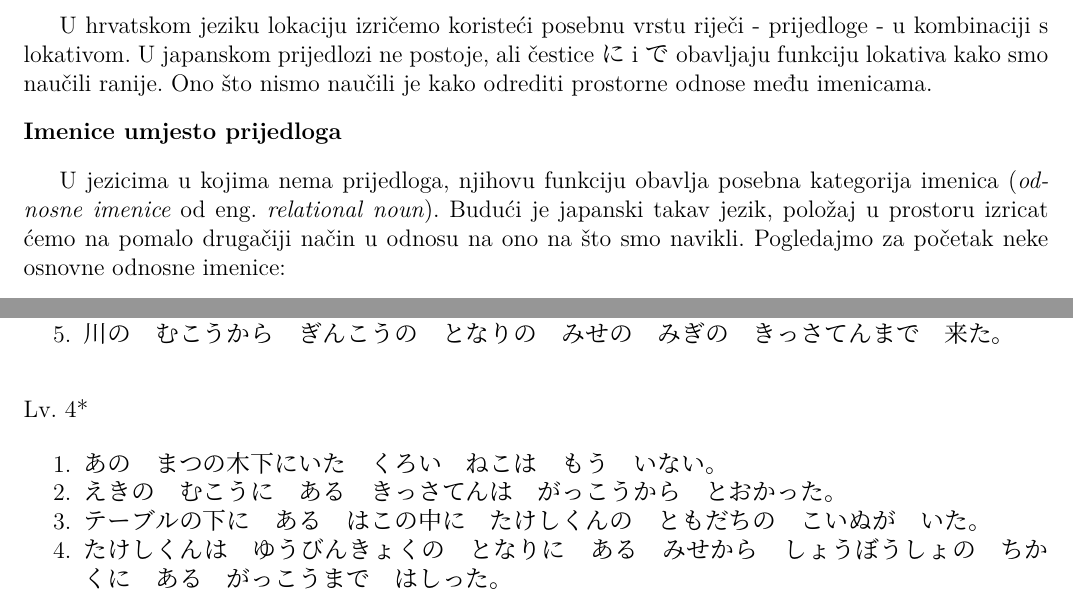
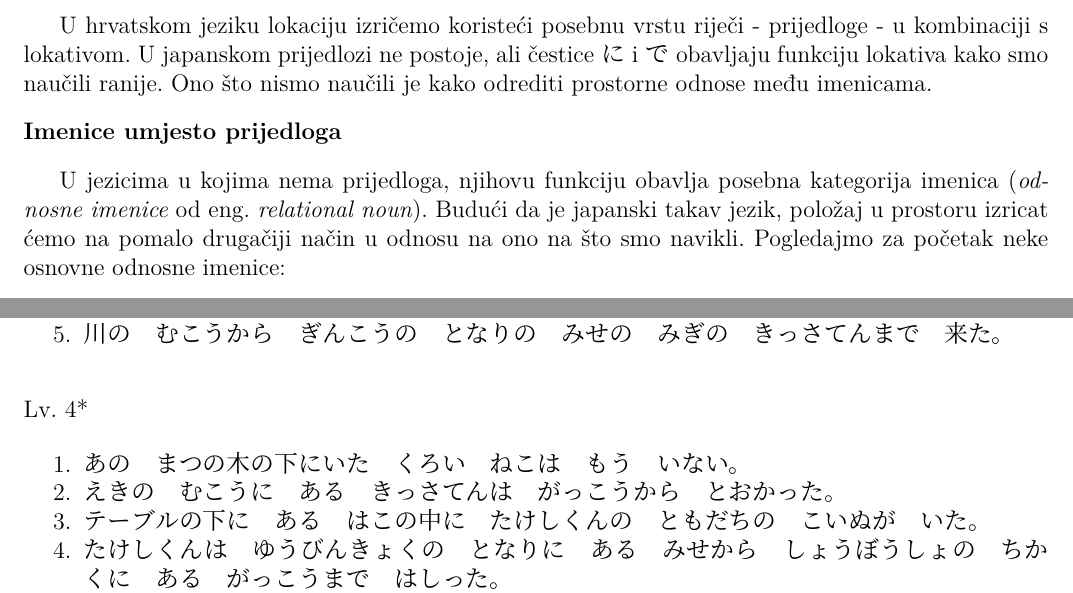
Before and after one commit to Makoto-hr-jp/makoto-japanski, a LaTeX document (radionice/pocetni/lekcije/013_pril_ozn_mjesta/013_pril_ozn_mjesta.tex): two parts of pages 1 and 2 of 2, joined at a grey line, cut so that both start at the same text. Compiled offline with XeLaTeX; a missing font is replaced by an installed copy or a similar font.

Commit message:
Listić 13, popravak tipfelera

```diff
--- a/radionice/pocetni/lekcije/013_pril_ozn_mjesta/013_pril_ozn_mjesta.tex
+++ b/radionice/pocetni/lekcije/013_pril_ozn_mjesta/013_pril_ozn_mjesta.tex
@@ -9,7 +9,7 @@
 
 	\fukudai{Imenice umjesto prijedloga}
 
-	U jezicima u kojima nema prijedloga, njihovu funkciju obavlja posebna kategorija imenica (\textit{odnosne imenice} od eng. \textit{relational noun}). Budući je japanski takav jezik, položaj u prostoru izricat ćemo na pomalo drugačiji način u odnosu na ono na što smo navikli. Pogledajmo za početak neke osnovne odnosne imenice:
+	U jezicima u kojima nema prijedloga, njihovu funkciju obavlja posebna kategorija imenica (\textit{odnosne imenice} od eng. \textit{relational noun}). Budući da je japanski takav jezik, položaj u prostoru izricat ćemo na pomalo drugačiji način u odnosu na ono na što smo navikli. Pogledajmo za početak neke osnovne odnosne imenice:
 
 	\vspace{10pt}
 	\begin{tabular}{l l l l l l}
@@ -79,7 +79,7 @@
 	\end{mondai}
 
 	\begin{mondai}{Lv. 4*}
-		\item あの　まつの木下にいた　くろい　ねこは　もう　いない。
+		\item あの　まつの木の下にいた　くろい　ねこは　もう　いない。
 		\item えきの　むこうに　ある　きっさてんは　がっこうから　とおかった。
 		\item テーブルの下に　ある　はこの中に　たけしくんの　ともだちの　こいぬが　いた。
 		\item たけしくんは　ゆうびんきょくの　となりに　ある　みせから　しょうぼうしょの　ちかくに　ある　がっこうまで　はしった。
```
